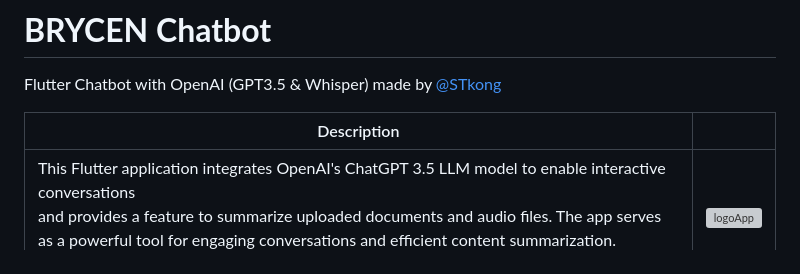
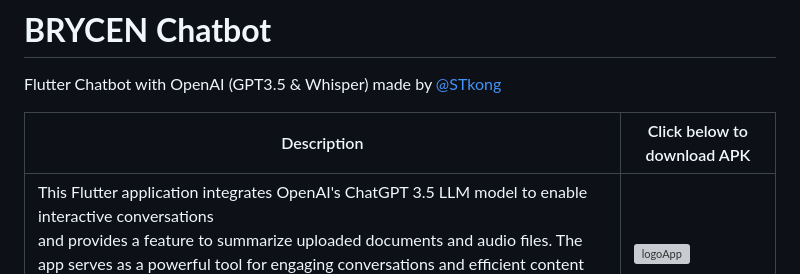
Before and after one commit to congltk1234/BrycenChatbot, a Markdown page: README.md, the part around the change. GitHub-like rendering; grey boxes are pictures that could not be loaded.

```diff
--- a/README.md
+++ b/README.md
@@ -2,7 +2,7 @@
 # **BRYCEN Chatbot**
 Flutter Chatbot with OpenAI (GPT3.5 & Whisper) made by [@STkong](https://github.com/congltk1234/)
 
-|Description||
+|Description|Click below to download APK|
 |--|--|
 |This Flutter application integrates OpenAI's ChatGPT 3.5 LLM model to enable interactive conversations<br> and provides a feature to summarize uploaded documents and audio files. The app serves as a powerful tool for engaging conversations and efficient content summarization.<br>The app was developed during my internship at [BRYCEN Vietnam company](https://brycen.com.vn/en/)|[![logoApp](https://github-production-user-asset-6210df.s3.amazonaws.com/73183412/260543335-34b0c872-831a-417b-8341-d7c03efe1289.jpg)](https://github.com/congltk1234/BrycenChatbot/raw/main/output/release/app-release.apk)|
 
```
